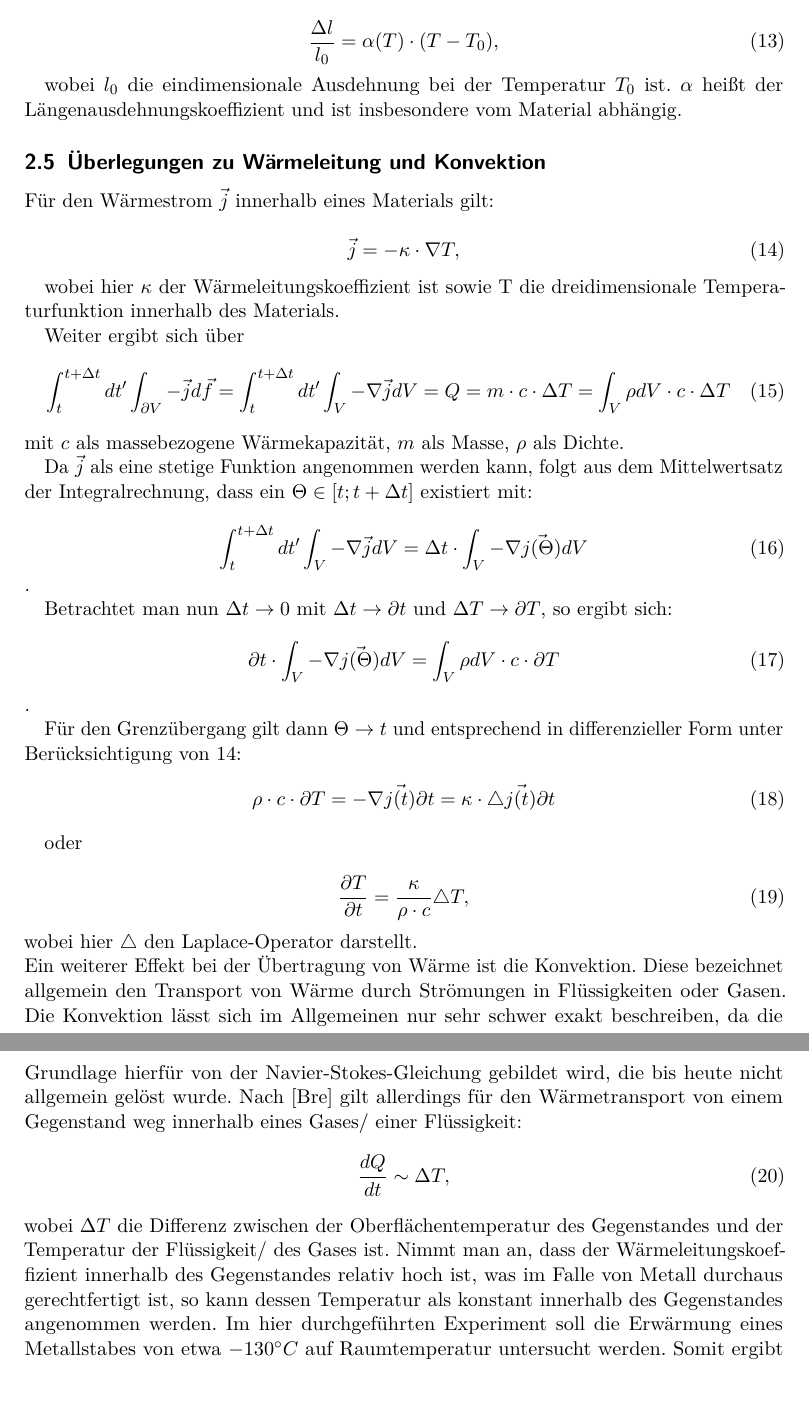
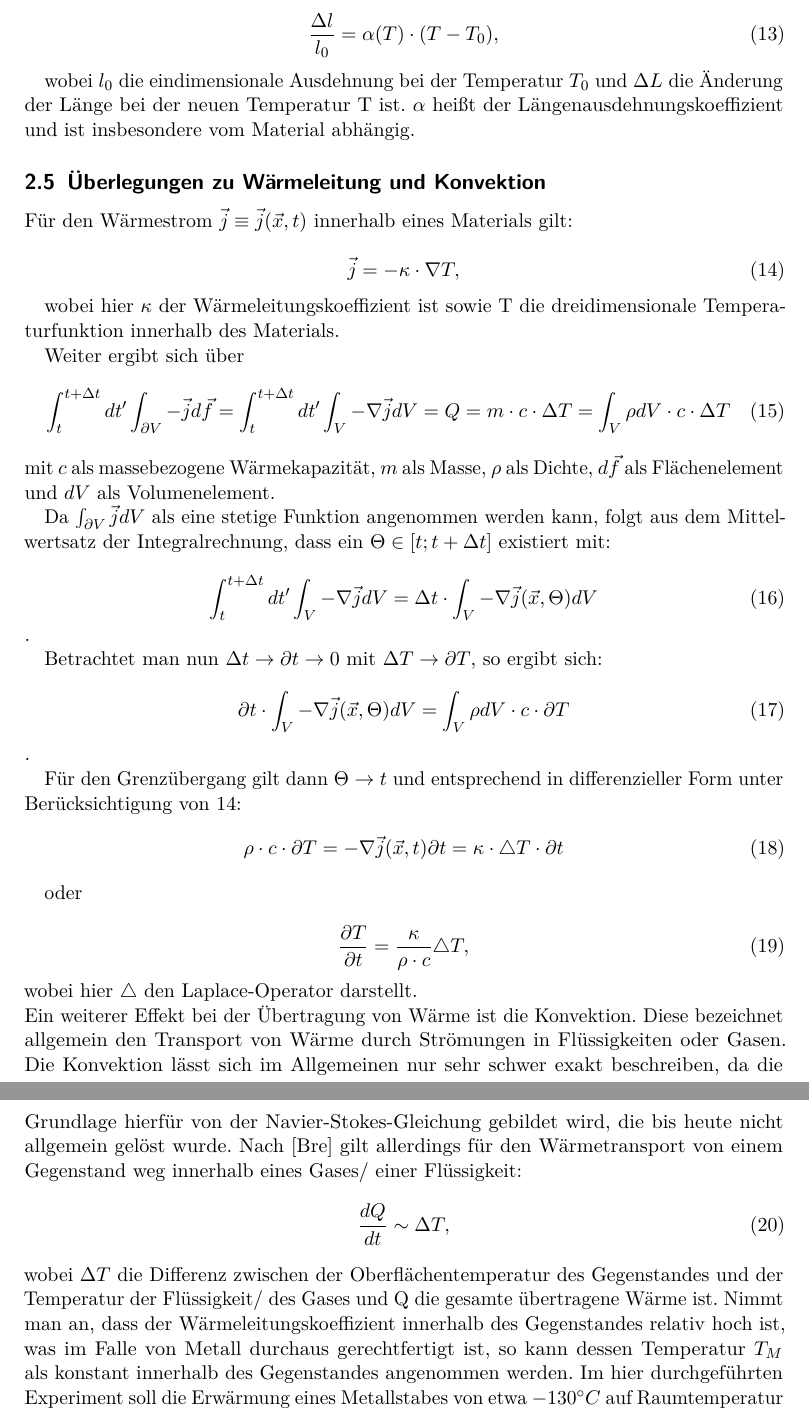
Before and after one commit to vale/PP, a LaTeX document (versuch_2/protokoll.tex, which reads versuch_2/theorie.tex): two parts of pages 8 and 9 of 24, joined at a grey line, cut so that both start at the same text, the shorter picture padded with empty space. Compiled offline with pdfLaTeX.

Commit message:
theorie verbessert

```diff
--- a/versuch_2/theorie.tex
+++ b/versuch_2/theorie.tex
@@ -155,10 +155,10 @@ Wird ein Material erhitzt, so dehnt es sich in den meisten Fällen aus. Dies kan
 \label{formel:ausdehnung}
 \end{equation}
 
-wobei $ l_{0} $ die eindimensionale Ausdehnung bei der Temperatur $ T_{0} $ ist. $ \alpha $ heißt der Längenausdehnungskoeffizient und ist insbesondere vom Material abhängig.
+wobei $ l_{0} $ die eindimensionale Ausdehnung bei der Temperatur $ T_{0} $ und $ \Delta L$ die Änderung der Länge bei der neuen Temperatur T ist. $ \alpha $ heißt der Längenausdehnungskoeffizient und ist insbesondere vom Material abhängig.
 
 \subsection{Überlegungen zu Wärmeleitung und Konvektion}
-Für den Wärmestrom $ \vec{j} $ innerhalb eines Materials gilt:
+Für den Wärmestrom $ \vec{j} \equiv \vec{j}(\vec{x}, t) $ innerhalb eines Materials gilt:
 
 \begin{equation}
 \vec{j} = - \kappa \cdot \nabla T,
@@ -171,22 +171,22 @@ Weiter ergibt sich über
 \begin{equation}
 \int_{t}^{t+\Delta t} dt' \int_{\partial V} -\vec{j} d \vec{f} = \int_{t}^{t + \Delta t} dt' \int_{V} -\nabla \vec{j} dV = Q = m \cdot c \cdot \Delta T = \int_{V} \rho dV \cdot c \cdot \Delta T
 \end{equation}
-mit $c$ als massebezogene Wärmekapazität, $m$ als Masse, $\rho$ als Dichte.
+mit $c$ als massebezogene Wärmekapazität, $m$ als Masse, $\rho$ als Dichte, $ d \vec{f} $ als Flächenelement und $ dV $ als Volumenelement.
 
-Da $ \vec{j} $ als eine stetige Funktion angenommen werden kann, folgt aus dem Mittelwertsatz der Integralrechnung, dass ein $ \Theta \in [t; t + \Delta t] $ existiert mit:
+Da $ \int_{\partial V} \vec{j} dV $ als eine stetige Funktion angenommen werden kann, folgt aus dem Mittelwertsatz der Integralrechnung, dass ein $ \Theta \in [t; t + \Delta t] $ existiert mit:
 
 \begin{equation}
-\int_{t}^{t + \Delta t} dt' \int_{V} -\nabla \vec{j} dV = \Delta t \cdot \int_{V} -\nabla \vec{j(\Theta)} dV
+\int_{t}^{t + \Delta t} dt' \int_{V} -\nabla \vec{j} dV = \Delta t \cdot \int_{V} -\nabla \vec{j}(\vec{x}, \Theta) dV
 \end{equation}.
 
-Betrachtet man nun $ \Delta t \to 0 $ mit $\Delta t \to \partial t $ und $\Delta T \to \partial T $, so ergibt sich:
+Betrachtet man nun $ \Delta t \to \partial t \to 0 $ mit $\Delta T \to \partial T $, so ergibt sich:
 \begin{equation}
-\partial t \cdot \int_{V} -\nabla \vec{j(\Theta)} dV = \int_{V} \rho dV \cdot c \cdot \partial T
+\partial t \cdot \int_{V} -\nabla \vec{j}(\vec{x}, \Theta) dV = \int_{V} \rho dV \cdot c \cdot \partial T
 \end{equation}.
 
 Für den Grenzübergang gilt dann $\Theta \to t$ und entsprechend in differenzieller Form unter Berücksichtigung von \ref{form:j}:
 \begin{equation}
-\rho \cdot c \cdot \partial T = -\nabla \vec{j(t)} \partial t = \kappa \cdot \triangle \vec{j(t)} \partial t
+\rho \cdot c \cdot \partial T = -\nabla \vec{j}(\vec{x}, t) \partial t = \kappa \cdot \triangle T \cdot \partial t
 \end{equation}
 
 
@@ -202,9 +202,9 @@ Ein weiterer Effekt bei der Übertragung von Wärme ist die Konvektion. Diese be
 \begin{equation}
 \frac{dQ}{dt} \sim \Delta T,
 \end{equation}
-wobei $\Delta T$ die Differenz zwischen der Oberflächentemperatur des Gegenstandes und der Temperatur der Flüssigkeit/ des Gases ist.
-Nimmt man an, dass der Wärmeleitungskoeffizient innerhalb des Gegenstandes relativ hoch ist, was im Falle von Metall durchaus gerechtfertigt ist, so kann dessen Temperatur als konstant innerhalb des Gegenstandes angenommen werden.
-Im hier durchgeführten Experiment soll die Erwärmung eines Metallstabes von etwa $ -130 ^{\circ} C $ auf Raumtemperatur untersucht werden. Somit ergibt sich:
+wobei $\Delta T$ die Differenz zwischen der Oberflächentemperatur des Gegenstandes und der Temperatur der Flüssigkeit/ des Gases und Q die gesamte übertragene Wärme ist.
+Nimmt man an, dass der Wärmeleitungskoeffizient innerhalb des Gegenstandes relativ hoch ist, was im Falle von Metall durchaus gerechtfertigt ist, so kann dessen Temperatur $ T_M $ als konstant innerhalb des Gegenstandes angenommen werden.
+Im hier durchgeführten Experiment soll die Erwärmung eines Metallstabes von etwa $ -130 ^{\circ} C $ auf Raumtemperatur $T_R$ untersucht werden. Somit ergibt sich:
 
 \begin{equation}
 \frac{dQ}{dt} \sim  \frac{dT_M}{dt} \sim (T_{M} - T_{R}).
```
Also changed, not shown: versuch_2/protokoll.pdf, versuch_2/theorie.tex (2 more changed lines).
